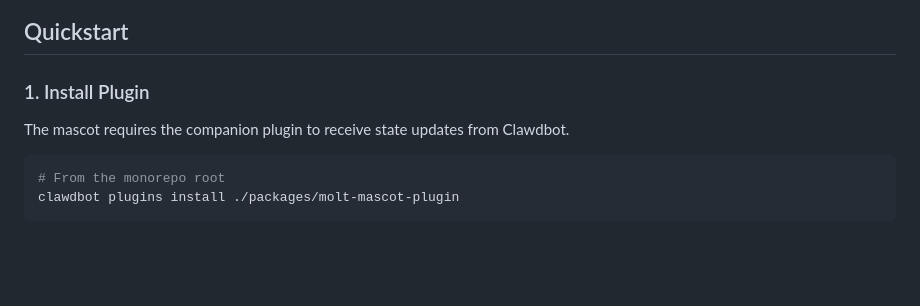
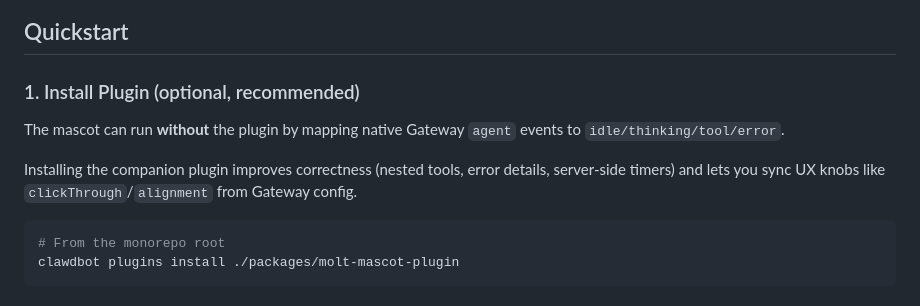
Before and after one commit to MightComeback/molt-mascot, a Markdown page: README.md, the part around the change. Rendered like a GitHub page; blank space fills up the shorter version.

Commit message:
MIG-15: clarify plugin optionality in README

````diff
--- a/README.md
+++ b/README.md
@@ -11,8 +11,10 @@ A tiny always-on-top desktop mascot (pixel lobster) that reflects your local **C
 
 ## Quickstart
 
-### 1. Install Plugin
-The mascot requires the companion plugin to receive state updates from Clawdbot.
+### 1. Install Plugin (optional, recommended)
+The mascot can run **without** the plugin by mapping native Gateway `agent` events to `idle/thinking/tool/error`.
+
+Installing the companion plugin improves correctness (nested tools, error details, server-side timers) and lets you sync UX knobs like `clickThrough`/`alignment` from Gateway config.
 
 ```bash
 # From the monorepo root
````
